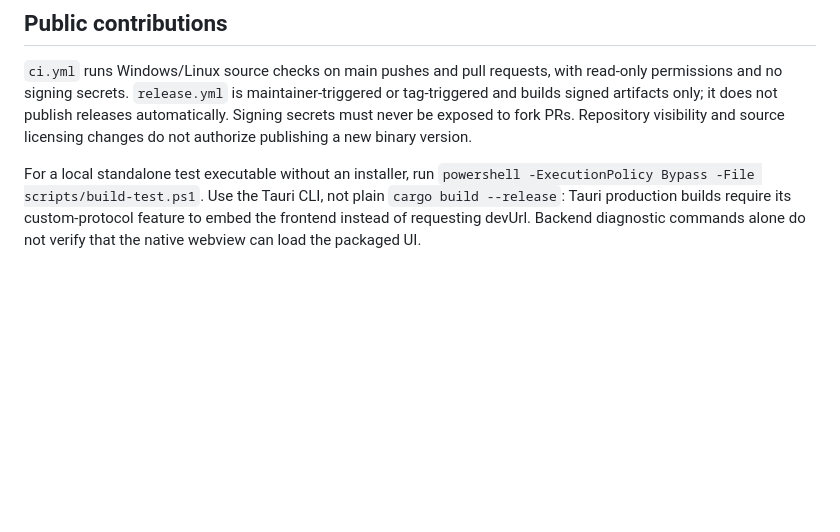
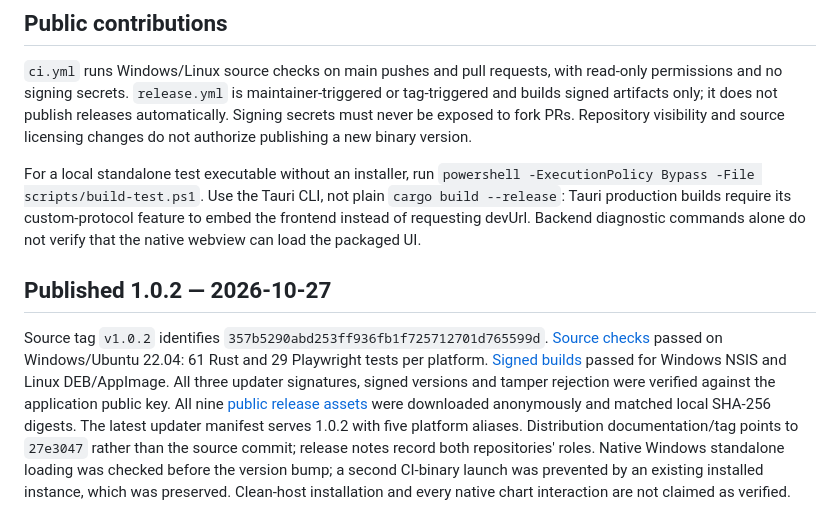
Before and after one commit to qufu-io/qufu-codex-dashboard, a Markdown page: docs/RELEASE.md, the part around the change. Drawn GitHub-style; blank space fills up the shorter version.

```diff
--- a/docs/RELEASE.md
+++ b/docs/RELEASE.md
@@ -37,3 +37,8 @@ Published 2026-10-19: public release v1.0.0, source CI run 39227168273, applicat
 `ci.yml` runs Windows/Linux source checks on main pushes and pull requests, with read-only permissions and no signing secrets. `release.yml` is maintainer-triggered or tag-triggered and builds signed artifacts only; it does not publish releases automatically. Signing secrets must never be exposed to fork PRs. Repository visibility and source licensing changes do not authorize publishing a new binary version.
 
 For a local standalone test executable without an installer, run `powershell -ExecutionPolicy Bypass -File scripts/build-test.ps1`. Use the Tauri CLI, not plain `cargo build --release`: Tauri production builds require its custom-protocol feature to embed the frontend instead of requesting devUrl. Backend diagnostic commands alone do not verify that the native webview can load the packaged UI.
+
+
+## Published 1.0.2 — 2026-10-27
+
+Source tag `v1.0.2` identifies `357b5290abd253ff936fb1f725712701d765599d`. [Source checks](https://github.com/qufu-io/qufu-codex-dashboard/actions/runs/40575838994) passed on Windows/Ubuntu 22.04: 61 Rust and 29 Playwright tests per platform. [Signed builds](https://github.com/qufu-io/qufu-codex-dashboard/actions/runs/40575838624) passed for Windows NSIS and Linux DEB/AppImage. All three updater signatures, signed versions and tamper rejection were verified against the application public key. All nine [public release assets](https://github.com/qufu-io/qufu-codex-dashboard-releases/releases/tag/v1.0.2) were downloaded anonymously and matched local SHA-256 digests. The latest updater manifest serves 1.0.2 with five platform aliases. Distribution documentation/tag points to `27e3047` rather than the source commit; release notes record both repositories' roles. Native Windows standalone loading was checked before the version bump; a second CI-binary launch was prevented by an existing installed instance, which was preserved. Clean-host installation and every native chart interaction are not claimed as verified.
```
Also changed, not shown: docs/MEASUREMENTS.md (+5 -0 lines), docs/TASK_STATE.md (+4 -4 lines).
